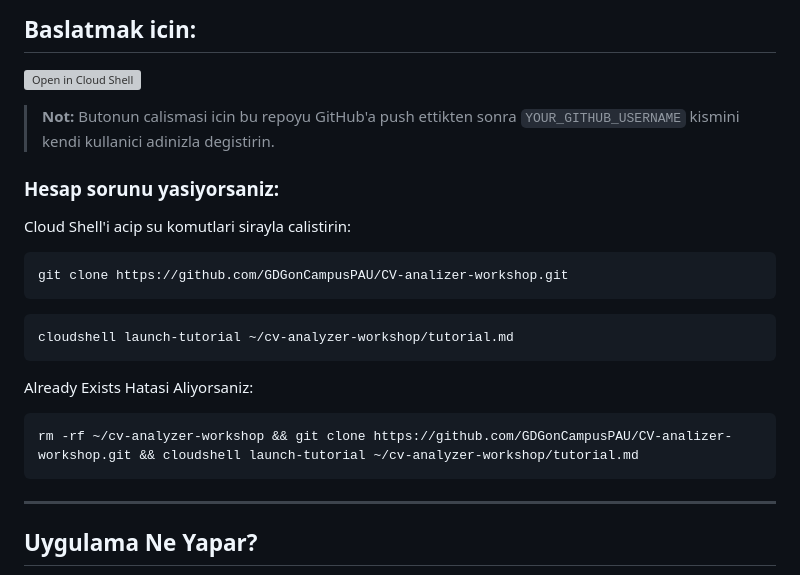
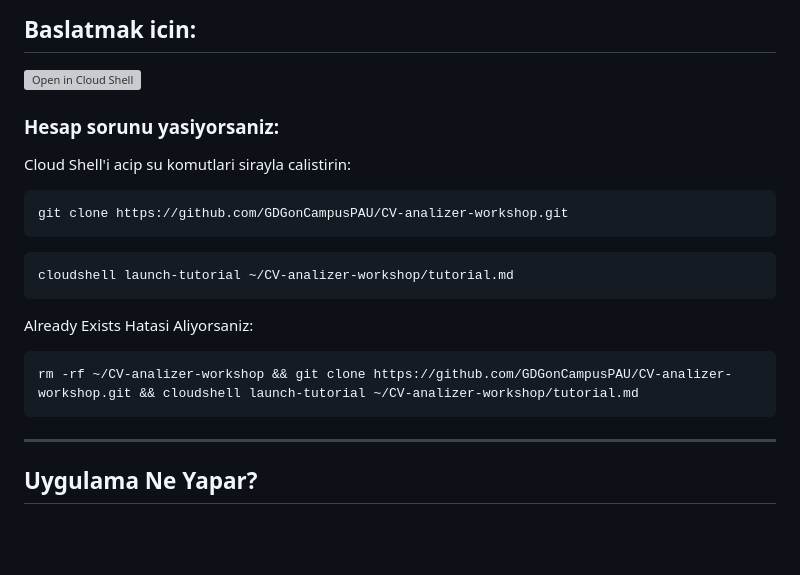
Before and after one commit to GDGonCampusPAU/CV-analizer-workshop, a Markdown page: README.md, the part around the change. Drawn GitHub-style; blank space fills up the shorter version; grey boxes are pictures that could not be loaded.

Commit message:
fix: correct clone dir name CV-analizer-workshop in README launch commands

````diff
--- a/README.md
+++ b/README.md
@@ -6,7 +6,6 @@ Vertex AI ve Gemini destekli, CV'yi is tanimi ile karsilastiran profesyonel bir
 
 [![Open in Cloud Shell](https://gstatic.com/cloudssh/images/open-btn.svg)](https://shell.cloud.google.com/cloudshell/open?git_repo=https://github.com/GDGonCampusPAU/CV-analizer-workshop&tutorial=tutorial.md&cloudshell_git_branch=main)
 
-> **Not:** Butonun calismasi icin bu repoyu GitHub'a push ettikten sonra `YOUR_GITHUB_USERNAME` kismini kendi kullanici adinizla degistirin.
 
 ### Hesap sorunu yasiyorsaniz:
 
@@ -17,13 +16,13 @@ git clone https://github.com/GDGonCampusPAU/CV-analizer-workshop.git
 ```
 
 ```bash
-cloudshell launch-tutorial ~/cv-analyzer-workshop/tutorial.md
+cloudshell launch-tutorial ~/CV-analizer-workshop/tutorial.md
 ```
 
 Already Exists Hatasi Aliyorsaniz:
 
 ```bash
-rm -rf ~/cv-analyzer-workshop && git clone https://github.com/GDGonCampusPAU/CV-analizer-workshop.git && cloudshell launch-tutorial ~/cv-analyzer-workshop/tutorial.md
+rm -rf ~/CV-analizer-workshop && git clone https://github.com/GDGonCampusPAU/CV-analizer-workshop.git && cloudshell launch-tutorial ~/CV-analizer-workshop/tutorial.md
 ```
 
 ---
````
